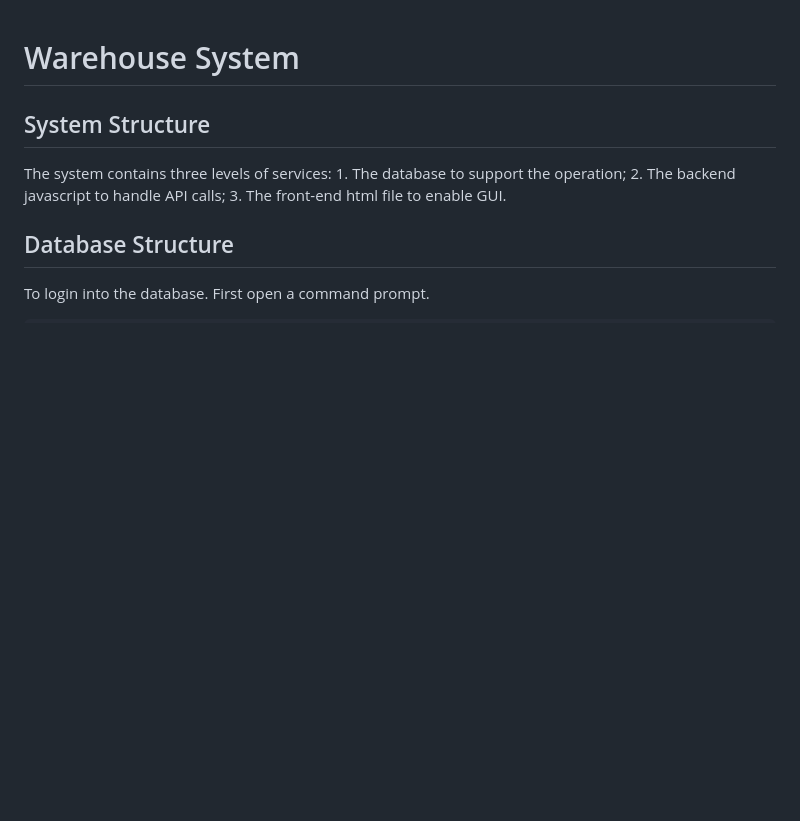
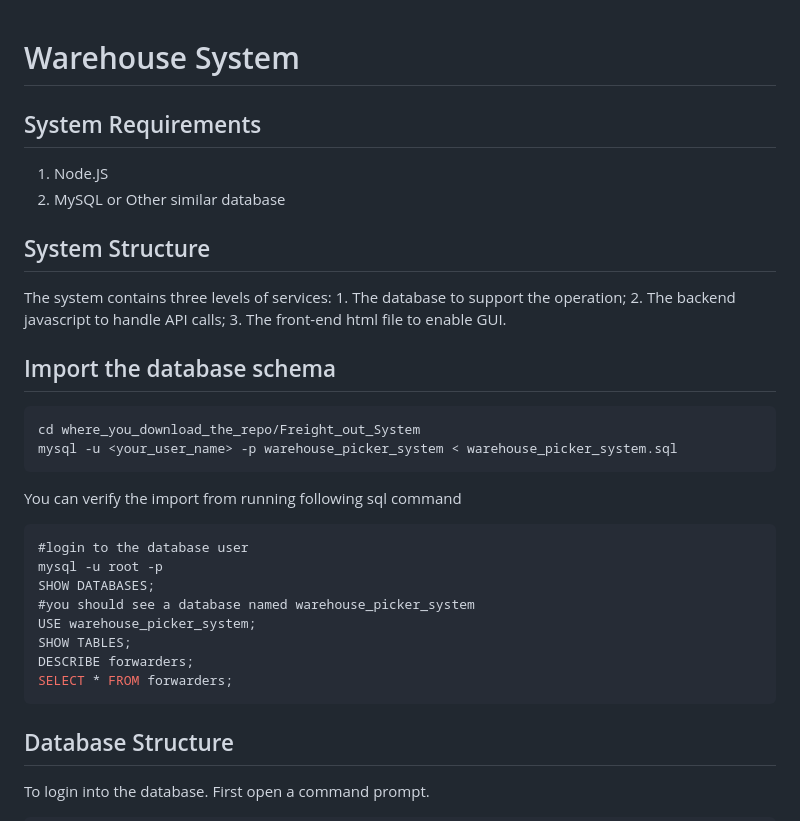
Before and after one commit to AnaOnTram/Freight_out_System, a Markdown page: readme.md, the part around the change. Drawn GitHub-style; blank space fills up the shorter version.

````diff
--- a/readme.md
+++ b/readme.md
@@ -1,6 +1,25 @@
 # Warehouse System
+## System Requirements
+1. Node.JS
+2. MySQL or Other similar database
 ## System Structure
 The system contains three levels of services: 1. The database to support the operation; 2. The backend javascript to handle API calls; 3. The front-end html file to enable GUI.
+## Import the database schema
+```bash
+cd where_you_download_the_repo/Freight_out_System
+mysql -u <your_user_name> -p warehouse_picker_system < warehouse_picker_system.sql
+```
+You can verify the import from running following sql command
+```sql
+#login to the database user
+mysql -u root -p
+SHOW DATABASES;
+#you should see a database named warehouse_picker_system
+USE warehouse_picker_system;
+SHOW TABLES;
+DESCRIBE forwarders;
+SELECT * FROM forwarders;
+```
 ## Database Structure
 To login into the database. First open a command prompt.
 ```shell
````
